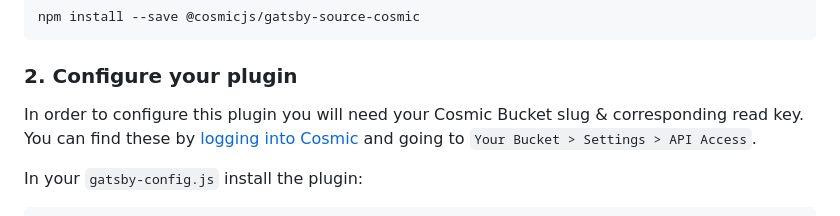
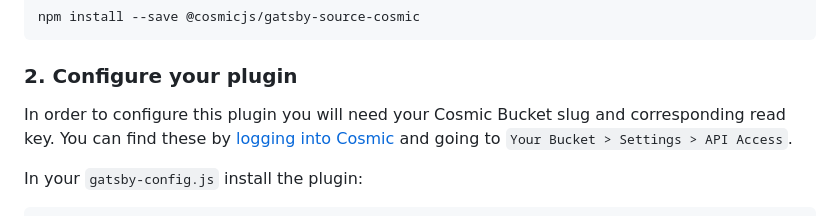
Before and after one commit to cosmicjs/gatsby-source-cosmic, a Markdown page: README.md, the part around the change. GitHub-like rendering.

Commit message:
edit: copy update

````diff
--- a/README.md
+++ b/README.md
@@ -11,7 +11,7 @@ npm install --save @cosmicjs/gatsby-source-cosmic
 ```
 
 ### 2. Configure your plugin
-In order to configure this plugin you will need your Cosmic Bucket slug & corresponding read key. You can find these by [logging into Cosmic](https://app.cosmicjs.com/login) and going to `Your Bucket > Settings > API Access`.
+In order to configure this plugin you will need your Cosmic Bucket slug and corresponding read key. You can find these by [logging into Cosmic](https://app.cosmicjs.com/login) and going to `Your Bucket > Settings > API Access`.
 
 In your `gatsby-config.js` install the plugin:
 ```
````
